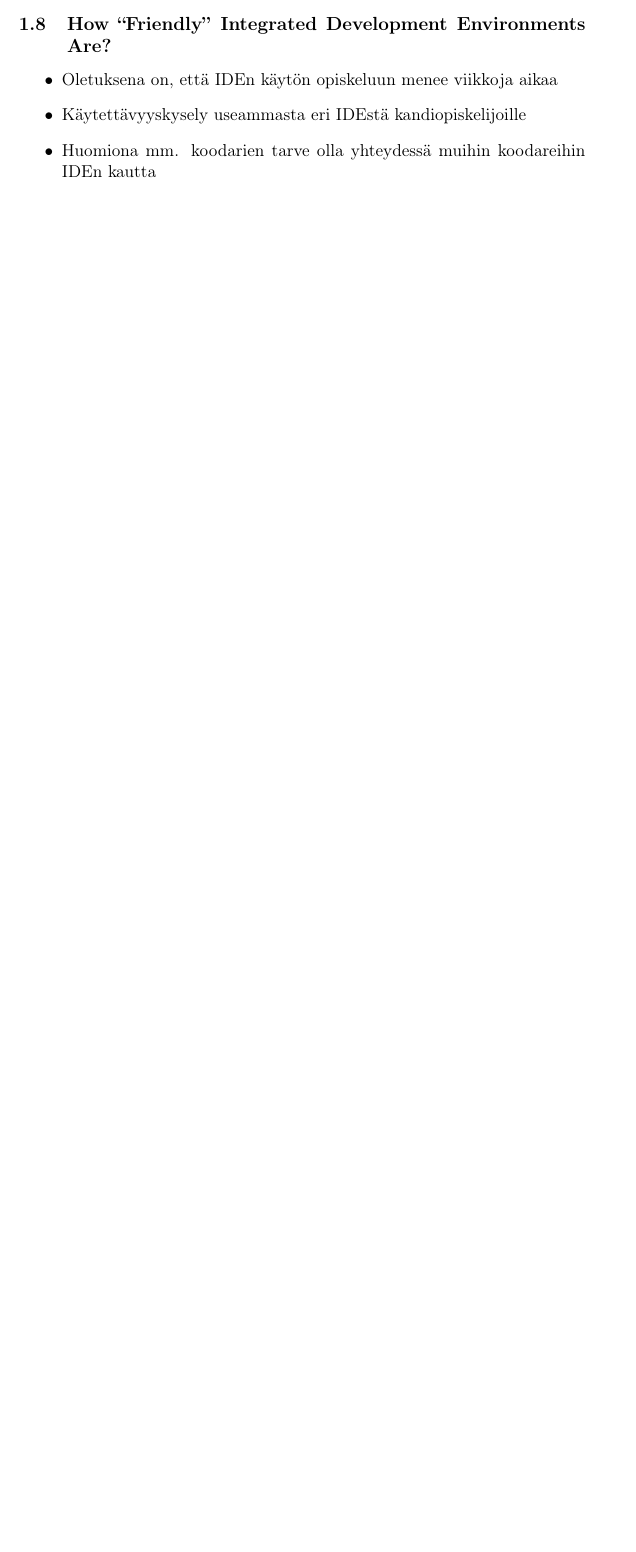
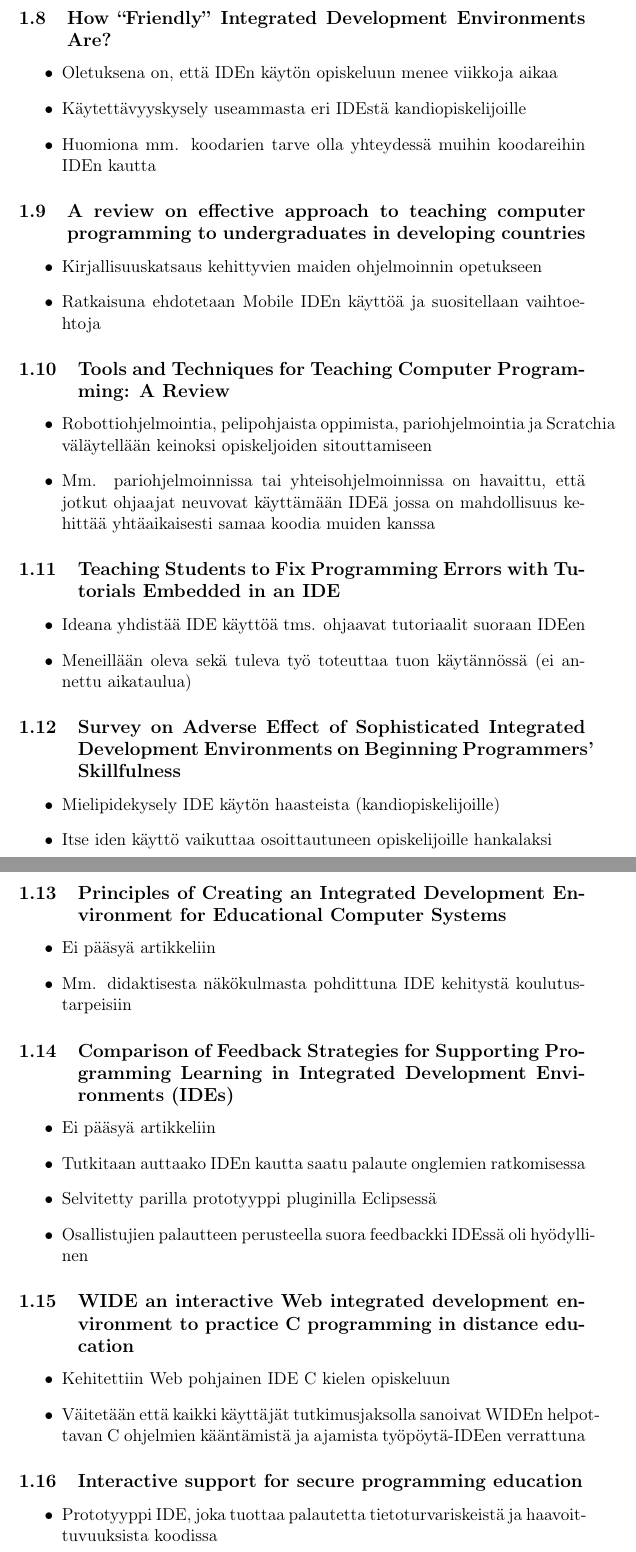
Before and after one commit to ylivuoto/master-thesis-jyu-ide, a LaTeX document (firs-look-20.tex): part of page 3 of 3 before the commit and two parts of pages 4 and 5 of 6 after it, the two joined at a grey line, cut so that both start at the same text, the shorter picture padded with empty space. Compiled offline with pdfLaTeX.

Commit message:
Rest of 20, from dev teach developing countries

```diff
--- a/firs-look-20.tex
+++ b/firs-look-20.tex
@@ -105,3 +105,62 @@ käyttäytymistä IDEssä ja löytyi relevanttia kirjallisuutta
   IDEn kautta
 \end{itemize}
 
+\subsection{A review on effective approach to teaching computer programming to undergraduates in developing countries}
+\begin{itemize}
+\item Kirjallisuuskatsaus kehittyvien maiden ohjelmoinnin opetukseen
+\item Ratkaisuna ehdotetaan Mobile IDEn käyttöä ja suositellaan
+  vaihtoehtoja
+\end{itemize}
+
+\subsection{Tools and Techniques for Teaching Computer Programming: A Review}
+\begin{itemize}
+\item Robottiohjelmointia, pelipohjaista oppimista, pariohjelmointia ja Scratchia väläytellään
+  keinoksi opiskeljoiden sitouttamiseen
+\item Mm. pariohjelmoinnissa tai yhteisohjelmoinnissa on havaittu, että
+  jotkut ohjaajat neuvovat käyttämään IDEä jossa on mahdollisuus
+  kehittää yhtäaikaisesti samaa koodia muiden kanssa
+\end{itemize}
+
+\subsection{Teaching Students to Fix Programming Errors with Tutorials Embedded in an IDE}
+\begin{itemize}
+\item Ideana yhdistää IDE käyttöä tms. ohjaavat tutoriaalit suoraan
+  IDEen
+\item Meneillään oleva sekä tuleva työ toteuttaa tuon käytännössä (ei annettu aikataulua)
+\end{itemize}
+
+\subsection{Survey on Adverse Effect of Sophisticated Integrated Development Environments on Beginning Programmers' Skillfulness}
+\begin{itemize}
+\item Mielipidekysely IDE käytön haasteista (kandiopiskelijoille)
+\item Itse iden käyttö vaikuttaa osoittautuneen opiskelijoille hankalaksi
+\end{itemize}
+
+\subsection{Principles of Creating an Integrated Development Environment for Educational Computer Systems}
+\begin{itemize}
+\item Ei pääsyä artikkeliin
+\item Mm. didaktisesta näkökulmasta pohdittuna IDE kehitystä
+  koulutustarpeisiin
+\end{itemize}
+
+\subsection{Comparison of Feedback Strategies for Supporting Programming Learning in Integrated Development Environments (IDEs)}
+\begin{itemize}
+\item Ei pääsyä artikkeliin
+\item Tutkitaan auttaako IDEn kautta saatu palaute onglemien
+  ratkomisessa
+\item Selvitetty parilla prototyyppi pluginilla Eclipsessä
+\item Osallistujien palautteen perusteella suora feedbackki IDEssä oli
+  hyödyllinen
+\end{itemize}
+
+\subsection{WIDE an interactive Web integrated development environment to practice C programming in distance education}
+\begin{itemize}
+\item Kehitettiin Web pohjainen IDE C kielen opiskeluun
+\item Väitetään että kaikki käyttäjät tutkimusjaksolla sanoivat WIDEn
+  helpottavan C ohjelmien kääntämistä ja ajamista työpöytä-IDEen
+  verrattuna
+\end{itemize}
+
+\subsection{Interactive support for secure programming education}
+\begin{itemize}
+\item Prototyyppi IDE, joka tuottaa palautetta tietoturvariskeistä ja
+  haavoittuvuuksista koodissa
+\item Tutkittu reaktioita sisäisiin toimintoihin, dialogeihin tm.
```
Also changed, not shown: cites.bib (+26 -24 lines), firs-look-20.tex (16 more changed lines).
